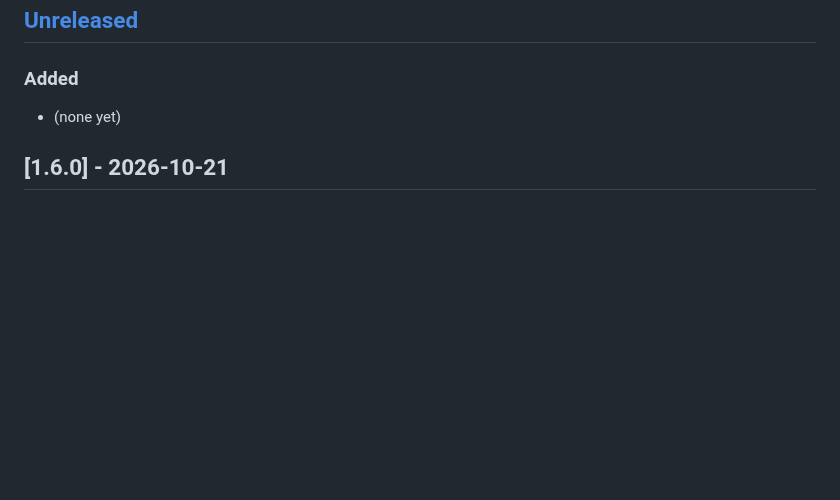
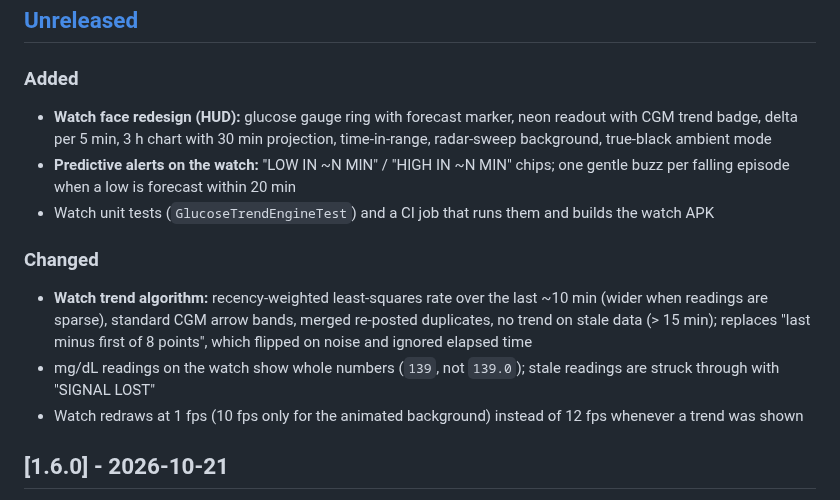
Before and after one commit to saffist3r/HealthCompanion, a Markdown page: CHANGELOG.md, the part around the change. GitHub-like rendering; blank space fills up the shorter version.

```diff
--- a/CHANGELOG.md
+++ b/CHANGELOG.md
@@ -9,7 +9,15 @@ and this project adheres to [Semantic Versioning](https://semver.org/spec/v2.0.0
 
 ### Added
 
-- (none yet)
+- **Watch face redesign (HUD):** glucose gauge ring with forecast marker, neon readout with CGM trend badge, delta per 5 min, 3 h chart with 30 min projection, time-in-range, radar-sweep background, true-black ambient mode
+- **Predictive alerts on the watch:** "LOW IN ~N MIN" / "HIGH IN ~N MIN" chips; one gentle buzz per falling episode when a low is forecast within 20 min
+- Watch unit tests (`GlucoseTrendEngineTest`) and a CI job that runs them and builds the watch APK
+
+### Changed
+
+- **Watch trend algorithm:** recency-weighted least-squares rate over the last ~10 min (wider when readings are sparse), standard CGM arrow bands, merged re-posted duplicates, no trend on stale data (> 15 min); replaces "last minus first of 8 points", which flipped on noise and ignored elapsed time
+- mg/dL readings on the watch show whole numbers (`139`, not `139.0`); stale readings are struck through with "SIGNAL LOST"
+- Watch redraws at 1 fps (10 fps only for the animated background) instead of 12 fps whenever a trend was shown
 
 ## [1.6.0] - 2026-10-21
 
```
Also changed, not shown: README.md (+3 -3 lines), assets/watch-face-screenshot.png, 11 other files.
